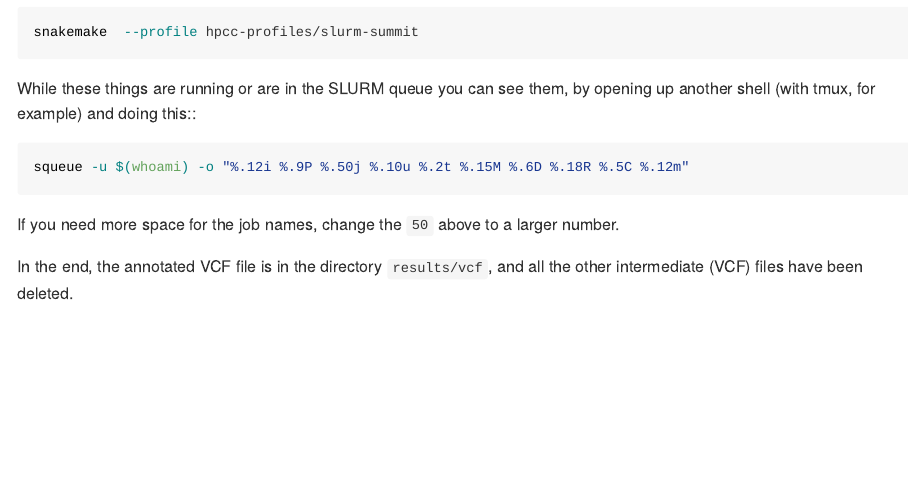
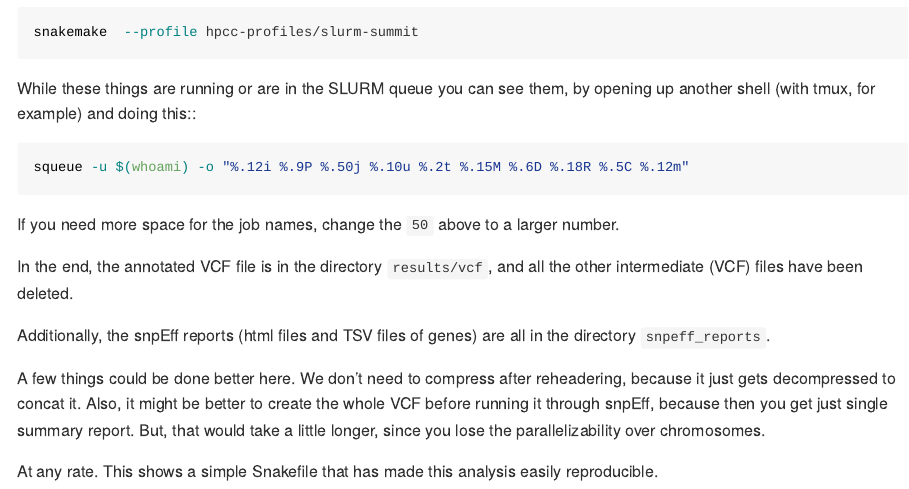
Before and after one commit to eriqande/annotate-millet-variants-snakeflow, an R Markdown document (README.Rmd): the page in a window 1100 px wide, from 1970 px down. Rendered offline with R 4.5, knitr and Pandoc, with nearby package versions.

Commit message:
Final update on README

```diff
--- a/README.Rmd
+++ b/README.Rmd
@@ -83,3 +83,14 @@ If you need more space for the job names, change the `50` above to a larger numb
 
 In the end, the annotated VCF file is in the directory `results/vcf`, and all the
 other intermediate (VCF) files have been deleted.
+
+Additionally, the snpEff reports (html files and TSV files of genes) are all in the
+directory `snpeff_reports`.
+
+A few things could be done better here.  We don't need to compress after reheadering,
+because it just gets decompressed to concat it.  Also, it might be better to create the
+whole VCF before running it through snpEff, because then you get just single summary report.
+But, that would take a little longer, since you lose the parallelizability over chromosomes.
+
+At any rate. This shows a simple Snakefile that has made this analysis easily
+reproducible.
```
Also changed, not shown: README.md.
